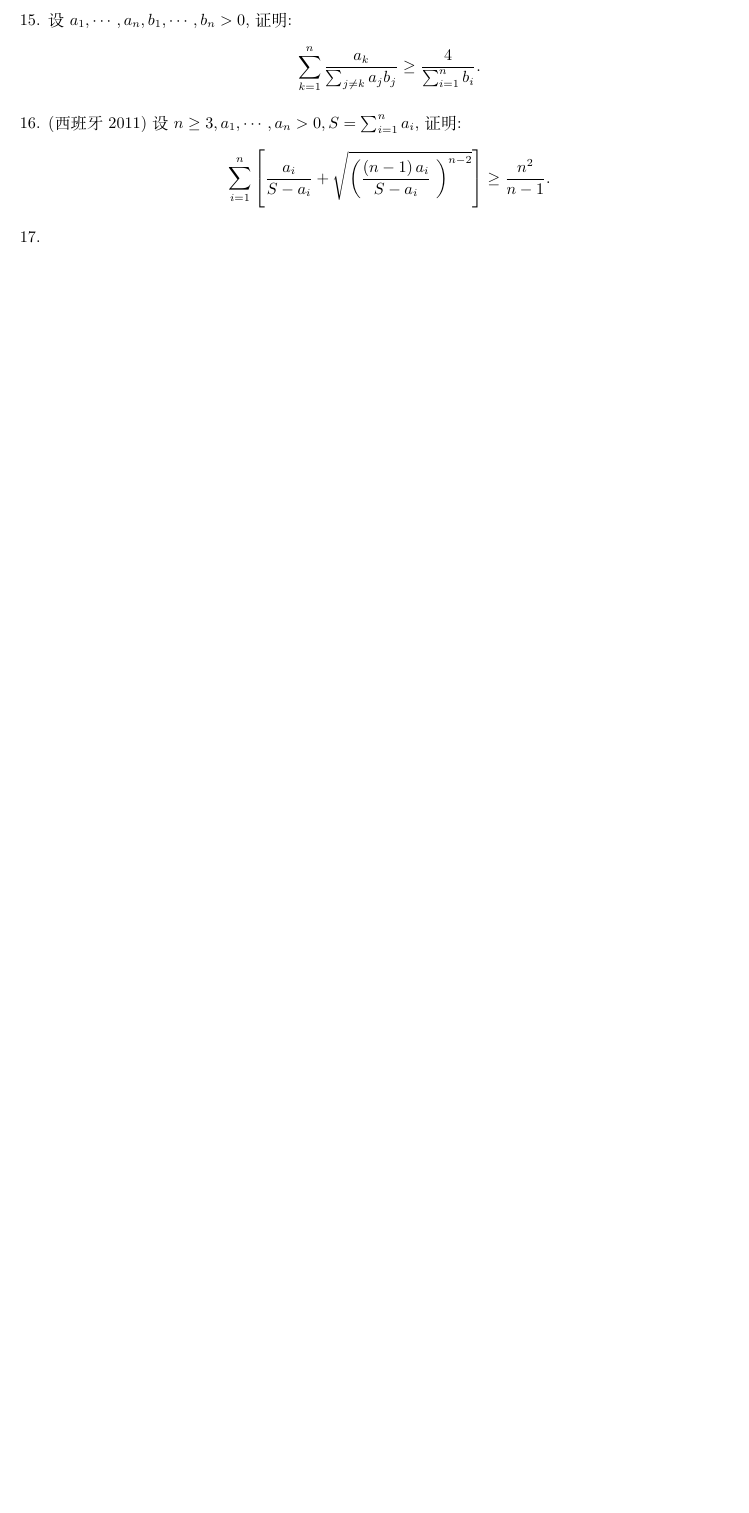
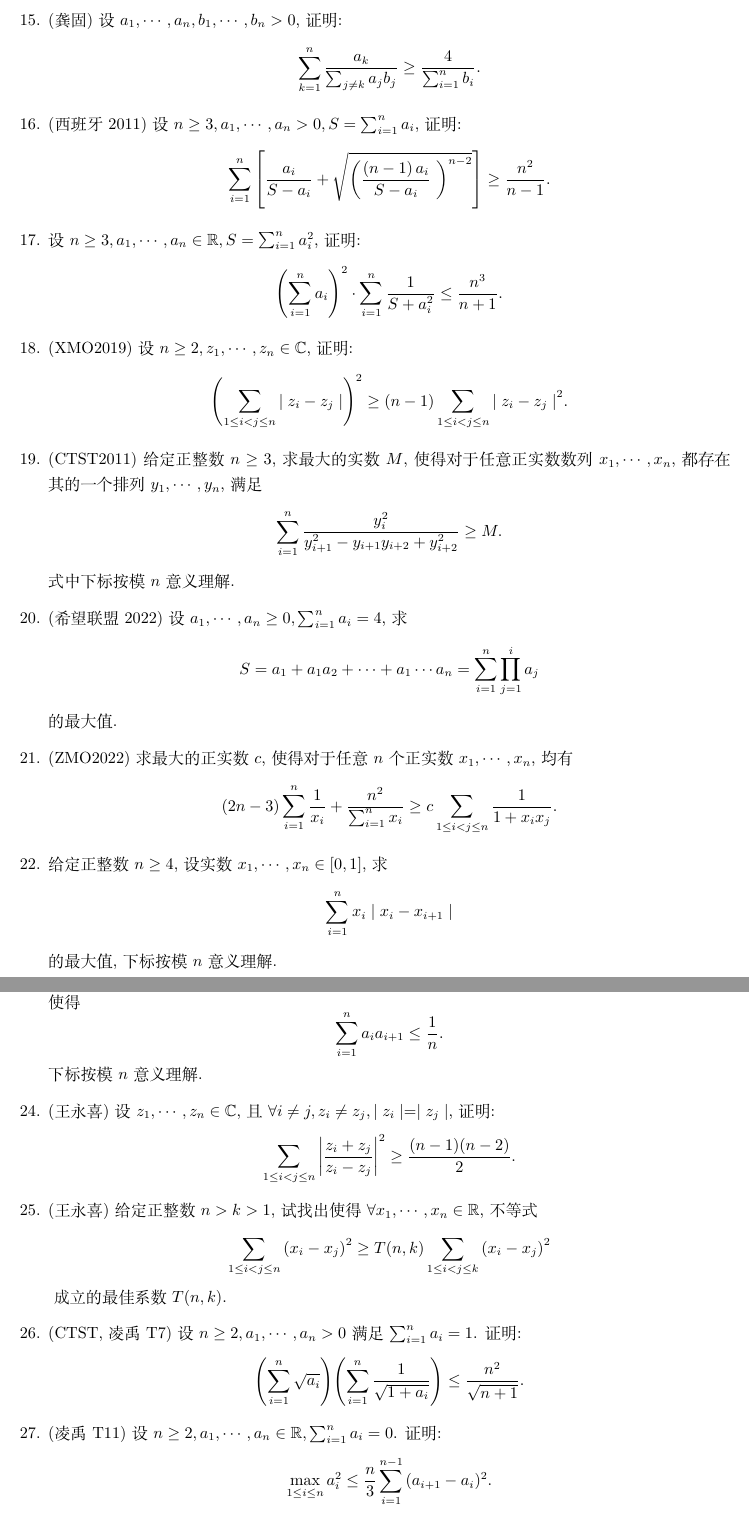
Before and after one commit to AlohomoraPZX/100Inequalities, a LaTeX document (TeXFile/inequality100.tex): part of page 3 of 3 before the commit and two parts of pages 3 and 4 of 5 after it, the two joined at a grey line, cut so that both start at the same text, the shorter picture padded with empty space. Compiled offline with XeLaTeX.

Commit message:
Update inequality100.tex

```diff
--- a/TeXFile/inequality100.tex
+++ b/TeXFile/inequality100.tex
@@ -65,10 +65,45 @@
             $$\frac{1}{2}\sum_{i=1}^n{\left( x_i+\frac{1}{x_i} \right)}\ge \
                 n-1+\frac{n}{\sum_{i=1}^{n}{x_i}}.$$
         % 15
-        \item 设$a_1,\cdots,a_n,b_1,\cdots,b_n>0$,证明:\
+        \item (龚固) 设$a_1,\cdots,a_n,b_1,\cdots,b_n>0$,证明:\
             $$\sum_{k=1}^n{\frac{a_k}{\sum_{j \ne k}{a_j b_j}}}\ge\frac{4}{\sum_{i=1}^n{b_i}}.$$
         % 16
         \item (西班牙2011) 设$n\ge3,a_1,\cdots,a_n>0,S=\sum_{i=1}^n{a_i}$,证明: \
             $${\sum_{i = 1}^{n}\left\lbrack {\frac{a_{i}}{S - a_{i}} + \sqrt{\left( \frac{\left( {n - 1} \right)a_{i}}{S - a_{i}} \
              \right)^{n - 2}}} \right\rbrack} \geq \frac{n^{2}}{n - 1}.$$
-        \item
+        % 17
+        \item 设$n\ge3,a_1,\cdots,a_n\in\mathbb{R},S=\sum_{i=1}^n{a_i^2}$,证明: \
+            $${\left( \sum_{i=1}^n{a_i} \right)}^2\cdot\sum_{i=1}^n{\frac{1}{S+a_i^2}}\leq\frac{n^3}{n+1}.$$
+        % 18
+        \item (XMO2019) 设$n\ge2,z_1,\cdots,z_n\in\mathbb{C}$,证明: \
+            $${\left( \sum_{1\le i<j \le n}{\mid z_i - z_j \mid}\right)}^2\geq(n-1)\sum_{1\le i<j \le n}{{\mid z_i - z_j \mid}^2}.$$
+        % 19
+        \item (CTST2011) 给定正整数$n\ge3$,求最大的实数$M$,使得对于任意正实数数列$x_1,\cdots,x_n$,\
+            都存在其的一个排列$y_1,\cdots,y_n$,满足\
+            $$\sum_{i=1}^n{\frac{y_i^2}{y_{i+1}^2-y_{i+1}y_{i+2}+y_{i+2}^2}}\geq M.$$
+            式中下标按模$n$意义理解.
+        % 20
+        \item (希望联盟2022) 设$a_1,\cdots,a_n\ge0,\sum_{i=1}^n{a_i}=4$,求\
+            $$S=a_1+a_1a_2+\cdots+a_1\cdots a_n=\sum_{i=1}^n{\prod_{j=1}^i{a_j}}$$的最大值.
+        % 21
+        \item (ZMO2022) 求最大的正实数$c$,使得对于任意$n$个正实数$x_1,\cdots,x_n$,均有\
+            $$(2n-3)\sum_{i=1}^n{\frac{1}{x_i}}+\frac{n^2}{\sum_{i=1}^n{x_i}}\geq c\sum_{1\le i<j \le n}{\frac{1}{1+x_ix_j}}.$$
+        % 22
+        \item 给定正整数$n\ge4$,设实数$x_1,\cdots,x_n\in[0,1]$,求\
+            $$\sum_{i=1}^n{x_i\mid x_i - x_{i+1} \mid}$$的最大值,下标按模$n$意义理解.
+        % 23
+        \item (凌禹T26) 非负实数$x_1,\cdots,x_n$满足$\sum_{i=1}^n{x_i}=1$. 证明:\
+            存在$x_1,\cdots,x_n$的一个排列$a_1,\cdots,a_n$,使得$$\sum_{i=1}^n{a_ia_{i+1}}\leq\frac{1}{n}.$$下标按模$n$意义理解.
+        % 24
+        \item (王永喜) 设$z_1,\cdots,z_n\in\mathbb{C}$,且$\forall i \neq j, z_i\neq z_j, \mid z_i \mid = \mid z_j \mid$,证明: \
+            $$\sum_{1\le i<j \le n} {{\left| \frac{z_i+z_j}{z_i-z_j} \right|}^2}\geq\frac{(n-1)(n-2)}{2}.$$
+        % 25
+        \item (王永喜) 给定正整数$n>k>1$,试找出使得$\forall x_1,\cdots,x_n\in\mathbb{R}$,不等式\
+            $$\sum_{1\le i<j \le n}{{\left( x_i-x_j \right)}^2}\geq T(n,k)\sum_{1 \le i<j \le k}{{\left( x_i-x_j \right)}^2}$$ \
+            成立的最佳系数$T(n,k)$.
+        % 26
+        \item (CTST,凌禹T7) 设$n\geq2,a_1,\cdots,a_n>0$满足$\sum_{i=1}^n{a_i}=1$. 证明: \
+            $${\left( \sum_{i=1}^n{\sqrt{a_i}} \right)}{\left( \sum_{i=1}^n{\frac{1}{\sqrt{1+a_i}}} \right)}\leq\frac{n^2}{\sqrt{n+1}}.$$
+        % 27
+        \item (凌禹T11) 设$n\geq2,a_1,\cdots,a_n\in\mathbb{R},\sum_{i=1}^n{a_i}=0$. 证明: \
+            $$\max_{1\le i \le n}{a_i^2}\leq\frac{n}{3}\sum_{i=1}^{n-1}{(a_{i+1}-a_i)^2}.$$
```
Also changed, not shown: TeXFile/inequality100.tex (36 more changed lines).
